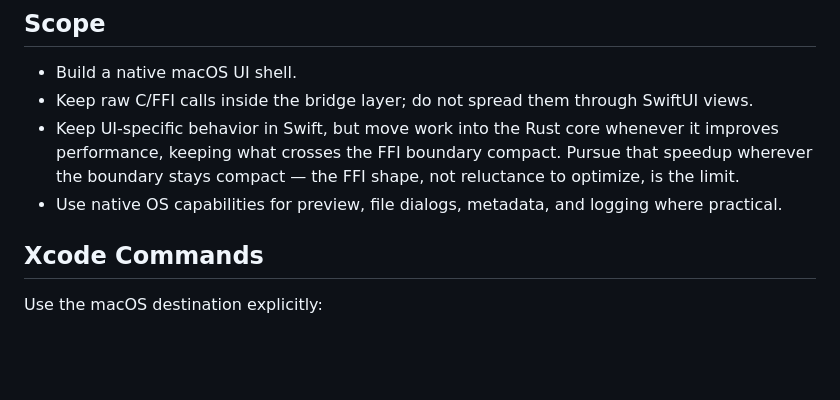
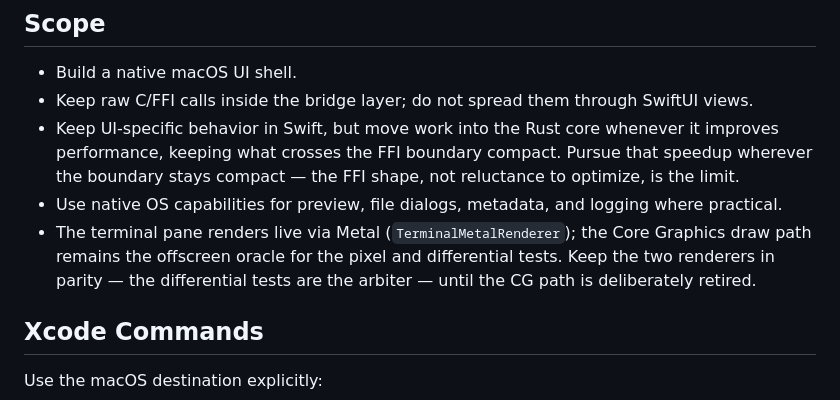
Before and after one commit to J-Naish/locus, a Markdown page: apps/mac/AGENTS.md, the part around the change. Drawn GitHub-style; blank space fills up the shorter version.

```diff
--- a/apps/mac/AGENTS.md
+++ b/apps/mac/AGENTS.md
@@ -8,6 +8,10 @@ Rules for the native macOS app, Swift, SwiftUI, CoreBridge, and Xcode project wo
 - Keep raw C/FFI calls inside the bridge layer; do not spread them through SwiftUI views.
 - Keep UI-specific behavior in Swift, but move work into the Rust core whenever it improves performance, keeping what crosses the FFI boundary compact. Pursue that speedup wherever the boundary stays compact — the FFI shape, not reluctance to optimize, is the limit.
 - Use native OS capabilities for preview, file dialogs, metadata, and logging where practical.
+- The terminal pane renders live via Metal (`TerminalMetalRenderer`); the
+  Core Graphics draw path remains the offscreen oracle for the pixel and
+  differential tests. Keep the two renderers in parity — the differential
+  tests are the arbiter — until the CG path is deliberately retired.
 
 ## Xcode Commands
 
```
Also changed, not shown: AGENTS.md (+10 -1 lines), core/AGENTS.md (+8 -0 lines).
